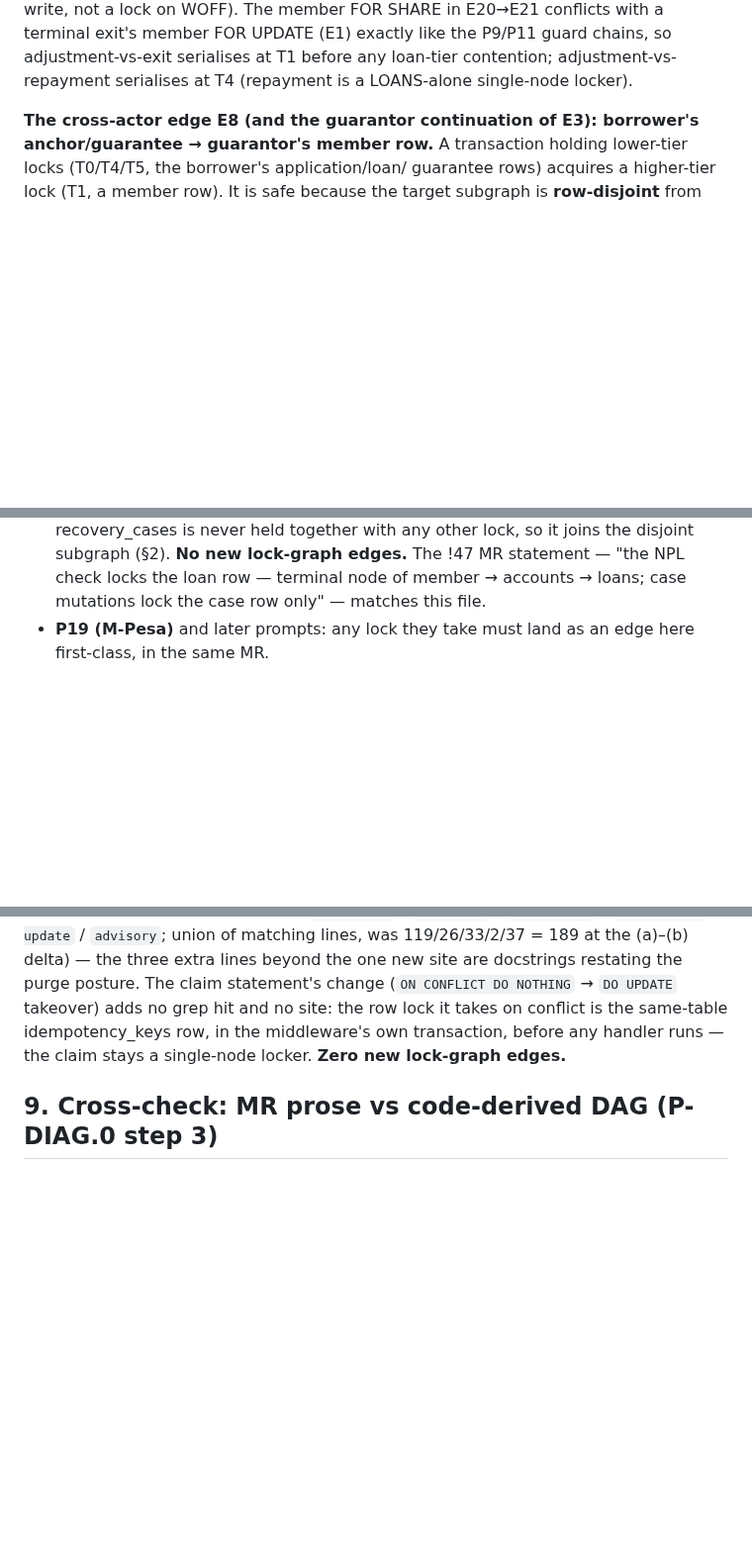
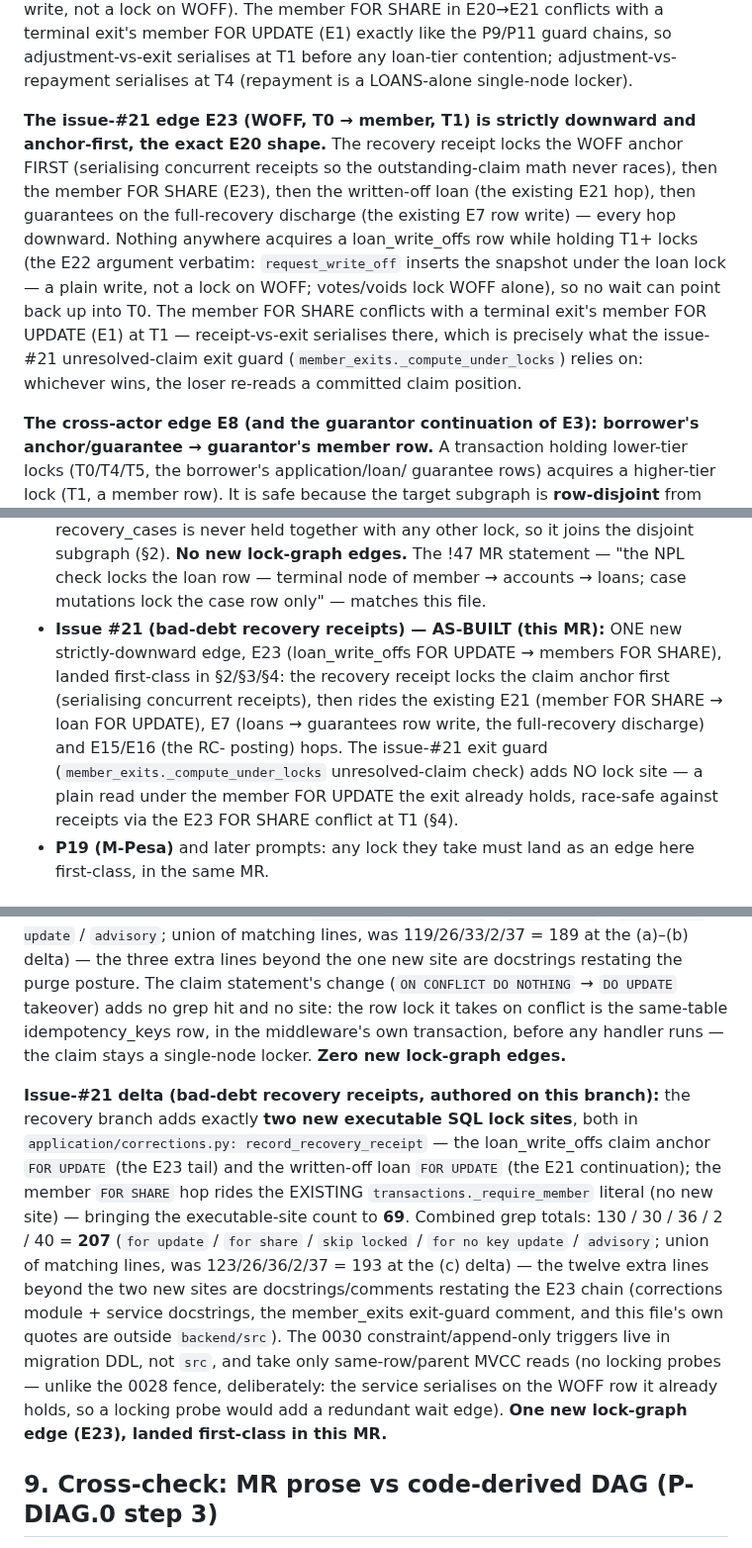
Before and after one commit to Benson-Kim/genesis-sacco, a Markdown page: docs/diagrams/lock-order.md, 3 parts joined by grey strips. Shown at 99% size. Drawn GitHub-style; blank space fills up the shorter version.

```diff
--- a/docs/diagrams/lock-order.md
+++ b/docs/diagrams/lock-order.md
@@ -215,6 +221,22 @@ conflicts with a terminal exit's member FOR UPDATE (E1) exactly like
 the P9/P11 guard chains, so adjustment-vs-exit serialises at T1 before
 any loan-tier contention; adjustment-vs-repayment serialises at T4
 (repayment is a LOANS-alone single-node locker).
+
+**The issue-#21 edge E23 (WOFF, T0 → member, T1) is strictly downward
+and anchor-first, the exact E20 shape.** The recovery receipt locks
+the WOFF anchor FIRST (serialising concurrent receipts so the
+outstanding-claim math never races), then the member FOR SHARE (E23),
+then the written-off loan (the existing E21 hop), then guarantees on
+the full-recovery discharge (the existing E7 row write) — every hop
+downward. Nothing anywhere acquires a loan_write_offs row while
+holding T1+ locks (the E22 argument verbatim: `request_write_off`
+inserts the snapshot under the loan lock — a plain write, not a lock
+on WOFF; votes/voids lock WOFF alone), so no wait can point back up
+into T0. The member FOR SHARE conflicts with a terminal exit's member
+FOR UPDATE (E1) at T1 — receipt-vs-exit serialises there, which is
+precisely what the issue-#21 unresolved-claim exit guard
+(`member_exits._compute_under_locks`) relies on: whichever wins, the
+loser re-reads a committed claim position.
 
 **The cross-actor edge E8 (and the guarantor continuation of E3):
 borrower's anchor/guarantee → guarantor's member row.** A transaction
@@ -423,6 +445,17 @@ commit/rollback, per-tenant keys so tenants never serialise each other.
   lock-graph edges.** The !47 MR statement — "the NPL check locks the
   loan row — terminal node of member → accounts → loans; case
   mutations lock the case row only" — matches this file.
+- **Issue #21 (bad-debt recovery receipts) — AS-BUILT (this MR):** ONE
+  new strictly-downward edge, E23 (loan_write_offs FOR UPDATE →
+  members FOR SHARE), landed first-class in §2/§3/§4: the recovery
+  receipt locks the claim anchor first (serialising concurrent
+  receipts), then rides the existing E21 (member FOR SHARE → loan FOR
+  UPDATE), E7 (loans → guarantees row write, the full-recovery
+  discharge) and E15/E16 (the RC- posting) hops. The issue-#21 exit
+  guard (`member_exits._compute_under_locks` unresolved-claim check)
+  adds NO lock site — a plain read under the member FOR UPDATE the
+  exit already holds, race-safe against receipts via the E23 FOR
+  SHARE conflict at T1 (§4).
 - **P19 (M-Pesa)** and later prompts: any lock they take must land as
   an edge here first-class, in the same MR.
 
@@ -539,6 +572,26 @@ idempotency_keys row, in the middleware's own transaction, before any
 handler runs — the claim stays a single-node locker. **Zero new
 lock-graph edges.**
 
+**Issue-#21 delta (bad-debt recovery receipts, authored on this
+branch):** the recovery branch adds exactly **two new executable SQL
+lock sites**, both in `application/corrections.py:
+record_recovery_receipt` — the loan_write_offs claim anchor
+`FOR UPDATE` (the E23 tail) and the written-off loan `FOR UPDATE` (the
+E21 continuation); the member `FOR SHARE` hop rides the EXISTING
+`transactions._require_member` literal (no new site) — bringing the
+executable-site count to **69**. Combined grep totals: 130 / 30 / 36 /
+2 / 40 = **207** (`for update` / `for share` / `skip locked` /
+`for no key update` / `advisory`; union of matching lines, was
+123/26/36/2/37 = 193 at the (c) delta) — the twelve extra lines beyond
+the two new sites are docstrings/comments restating the E23 chain
+(corrections module + service docstrings, the member_exits exit-guard
+comment, and this file's own quotes are outside `backend/src`). The
+0030 constraint/append-only triggers live in migration DDL, not `src`,
+and take only same-row/parent MVCC reads (no locking probes — unlike
+the 0028 fence, deliberately: the service serialises on the WOFF row
+it already holds, so a locking probe would add a redundant wait edge).
+**One new lock-graph edge (E23), landed first-class in this MR.**
+
 ## 9. Cross-check: MR prose vs code-derived DAG (P-DIAG.0 step 3)
 
 Every lock-order statement in the merged MR descriptions !17, !26,
```
Also changed, not shown: other parts of docs/diagrams/lock-order.md (+12 -6 lines), docs/BUILD_PROMPTS.md (+14 -2 lines).
